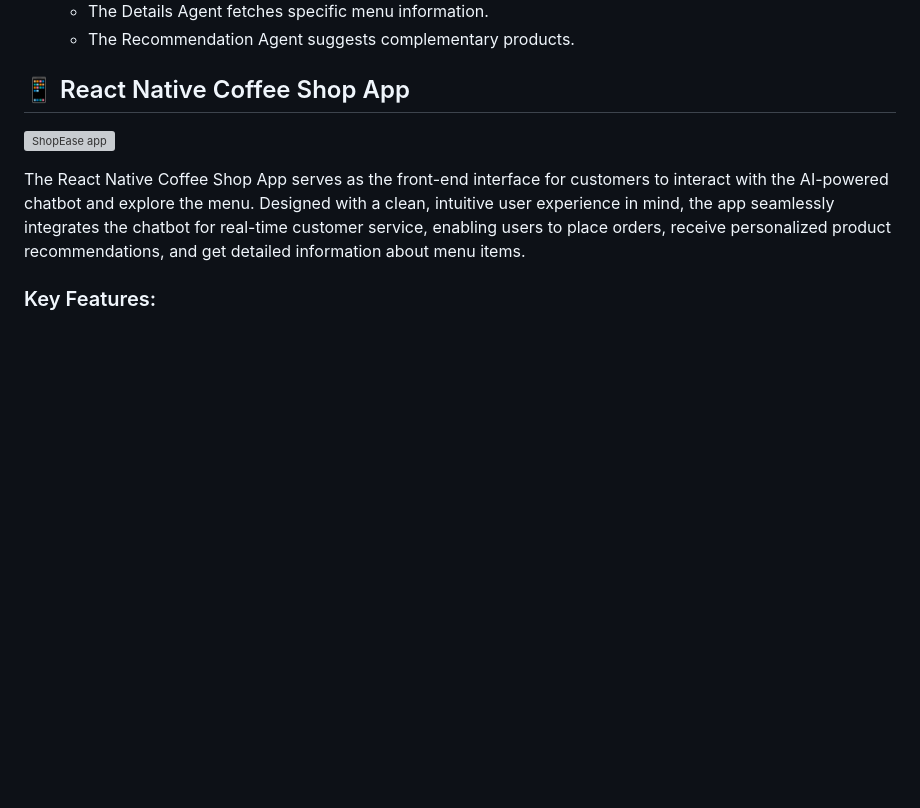
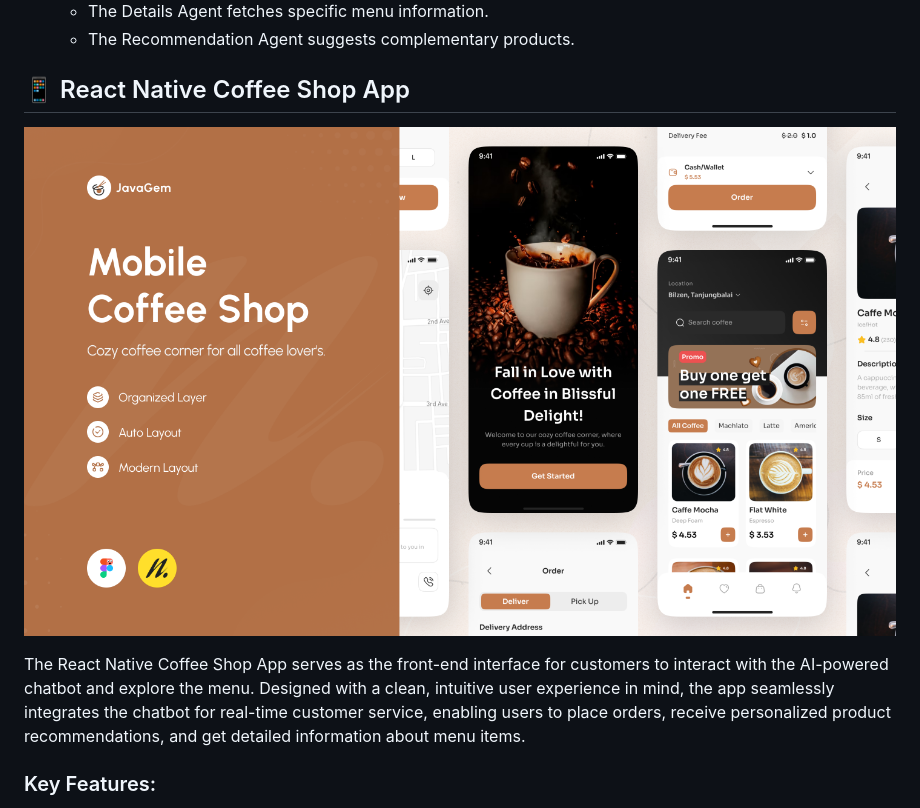
Before and after one commit to Utkarshv05/ShopEase-Smart_Coffee_Shop_Assistant, a Markdown page: README.md, the part around the change. GitHub-like rendering; blank space fills up the shorter version; grey boxes are pictures that could not be loaded.

Commit message:
Fix image path for ShopEase app
Updated image path for the ShopEase app in README.md.

```diff
--- a/README.md
+++ b/README.md
@@ -50,7 +50,7 @@ The agents work collaboratively in a pipeline architecture to process user input
 
 
 ## 📱 React Native Coffee Shop App
-![ShopEase app](./images/mobile_app.png)
+![ShopEase app](mobile_app.png)
 
 The React Native Coffee Shop App serves as the front-end interface for customers to interact with the AI-powered chatbot and explore the menu. Designed with a clean, intuitive user experience in mind, the app seamlessly integrates the chatbot for real-time customer service, enabling users to place orders, receive personalized product recommendations, and get detailed information about menu items.
 
```
